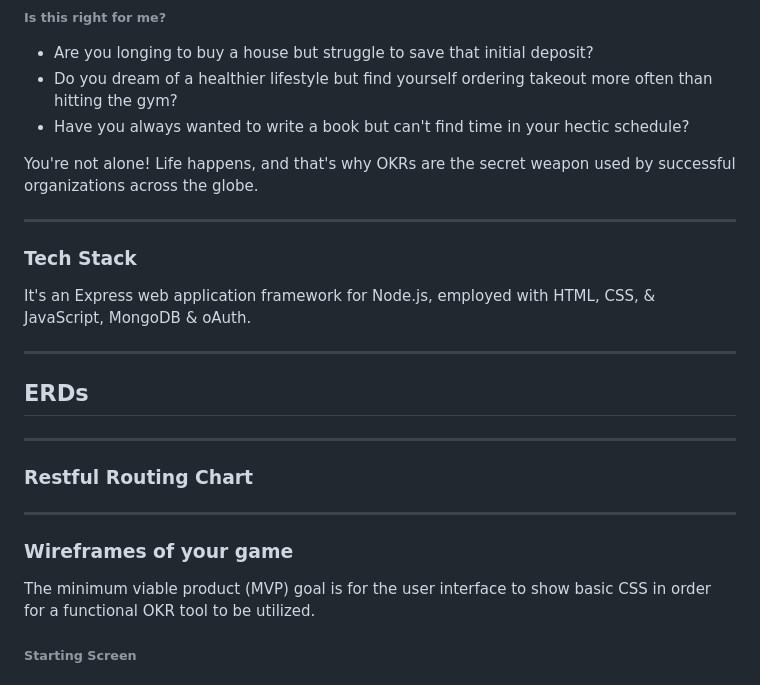
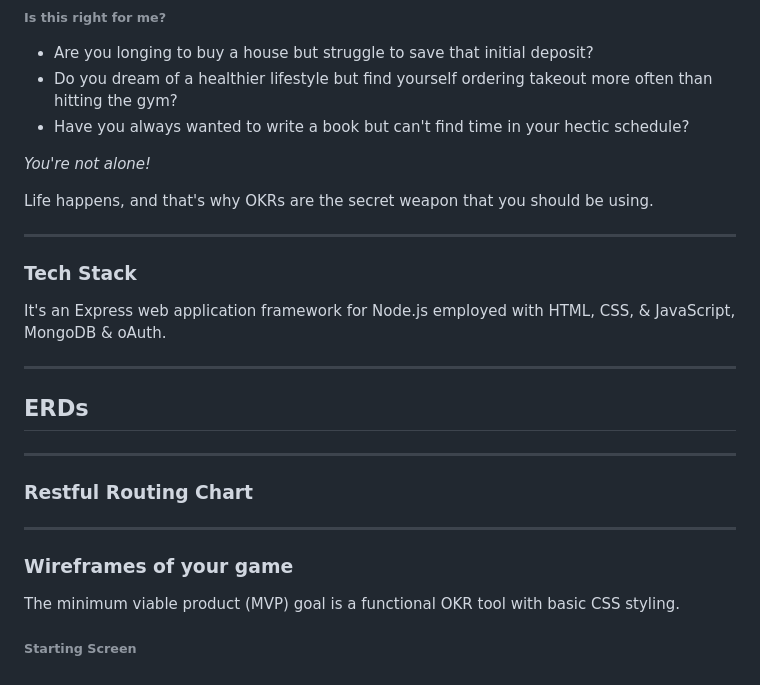
Before and after one commit to lvlivingston/goalkr, a Markdown page: README.md, the part around the change. Drawn GitHub-style.

```diff
--- a/README.md
+++ b/README.md
@@ -25,11 +25,13 @@ OKR, short for [objectives and key results](https://www.forbes.com/advisor/busin
 * Do you dream of a healthier lifestyle but find yourself ordering takeout more often than hitting the gym?
 * Have you always wanted to write a book but can't find time in your hectic schedule?
 
-You're not alone! Life happens, and that's why OKRs are the secret weapon used by successful organizations across the globe.
+*You're not alone!*
+
+Life happens, and that's why OKRs are the secret weapon that you should be using.
 
 ---
 ### **Tech Stack**
-It's an Express web application framework for Node.js, employed with HTML, CSS, & JavaScript, MongoDB & oAuth.
+It's an Express web application framework for Node.js employed with HTML, CSS, & JavaScript, MongoDB & oAuth.
 
 
 
@@ -48,7 +50,7 @@ It's an Express web application framework for Node.js, employed with HTML, CSS,
 
 ---
 ### **Wireframes of your game**
-The minimum viable product (MVP) goal is for the user interface to show basic CSS in order for a functional OKR tool to be utilized.
+The minimum viable product (MVP) goal is a functional OKR tool with basic CSS styling.
 
 ###### Starting Screen
 ![Landing Screen](./images/LandingPageWireframe.png)
```
